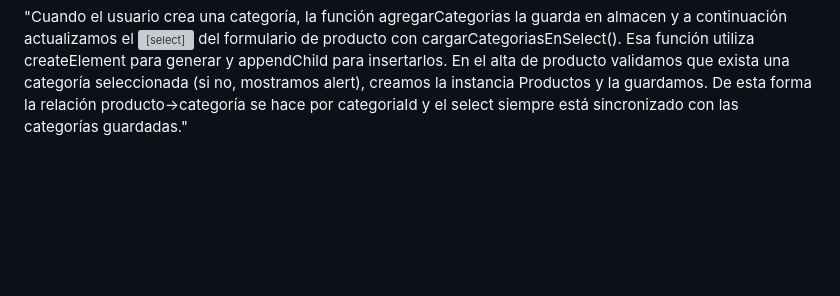
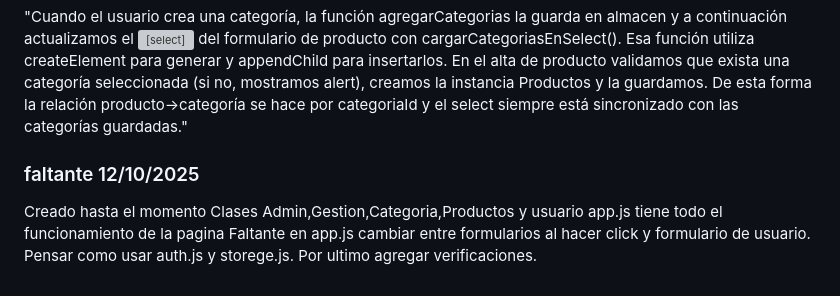
Before and after one commit to matti434/EjerciciosJavaScript, a Markdown page: Challenges/Challenge-19/readme.md, the part around the change. GitHub-like rendering; blank space fills up the shorter version; grey boxes are pictures that could not be loaded.

Commit message:
feat: I add a note with things that were done and missing

````diff
--- a/Challenges/Challenge-19/readme.md
+++ b/Challenges/Challenge-19/readme.md
@@ -178,3 +178,12 @@ document.addEventListener('DOMContentLoaded', () => {
 ```
 
 "Cuando el usuario crea una categoría, la función agregarCategorias la guarda en almacen y a continuación actualizamos el <select> del formulario de producto con cargarCategoriasEnSelect(). Esa función utiliza createElement para generar <option> y appendChild para insertarlos. En el alta de producto validamos que exista una categoría seleccionada (si no, mostramos alert), creamos la instancia Productos y la guardamos. De esta forma la relación producto→categoría se hace por categoriaId y el select siempre está sincronizado con las categorías guardadas."
+
+
+### faltante 12/10/2025
+
+Creado hasta el momento
+Clases Admin,Gestion,Categoria,Productos y usuario
+app.js tiene todo el funcionamiento de la pagina
+Faltante en app.js cambiar entre formularios al hacer click y formulario de usuario.
+Pensar como usar auth.js y storege.js. Por ultimo agregar verificaciones.
````
